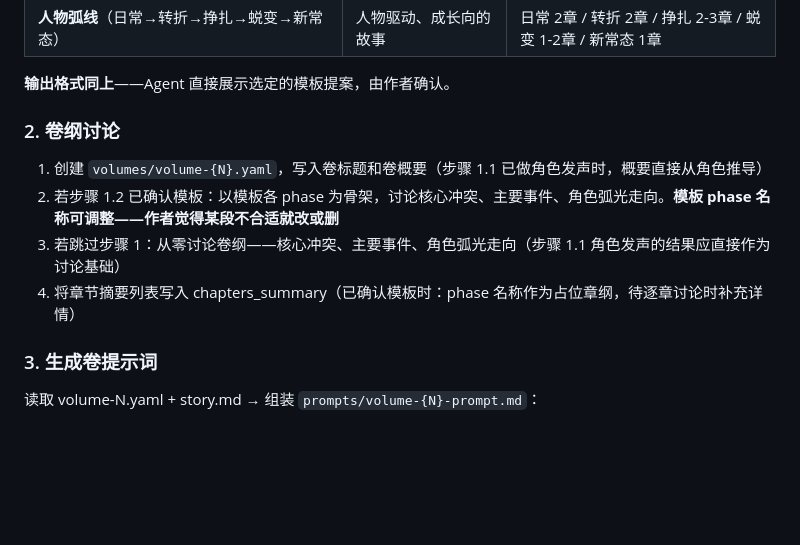
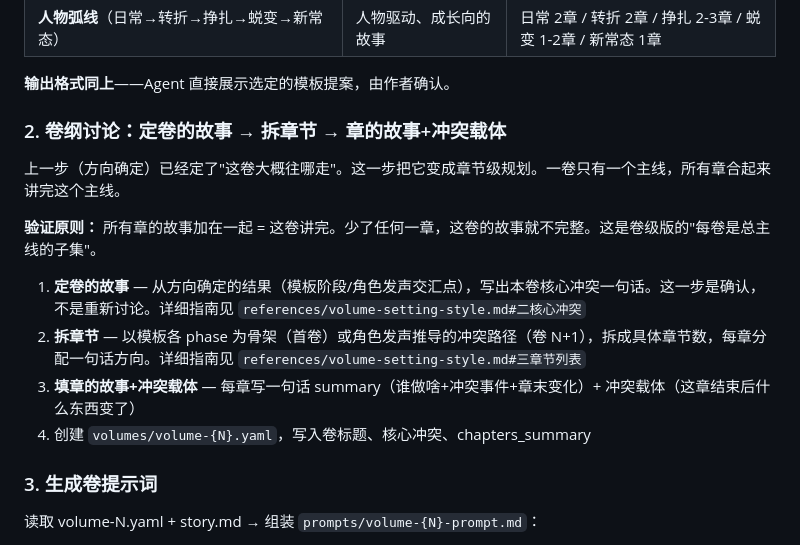
Before and after one commit to modoojunko/awesome-novel-skill, a Markdown page: skills/outline/SKILL.md, the part around the change. Drawn GitHub-style; blank space fills up the shorter version.

```diff
--- a/skills/outline/SKILL.md
+++ b/skills/outline/SKILL.md
@@ -193,11 +193,16 @@ Agent 根据 story.md 题材信息和世界设定推测最适合的模板，直
 
 **输出格式同上**——Agent 直接展示选定的模板提案，由作者确认。
 
-### 2. 卷纲讨论
-1. 创建 `volumes/volume-{N}.yaml`，写入卷标题和卷概要（步骤 1.1 已做角色发声时，概要直接从角色推导）
-2. 若步骤 1.2 已确认模板：以模板各 phase 为骨架，讨论核心冲突、主要事件、角色弧光走向。**模板 phase 名称可调整——作者觉得某段不合适就改或删**
-3. 若跳过步骤 1：从零讨论卷纲——核心冲突、主要事件、角色弧光走向（步骤 1.1 角色发声的结果应直接作为讨论基础）
-4. 将章节摘要列表写入 chapters_summary（已确认模板时：phase 名称作为占位章纲，待逐章讨论时补充详情）
+### 2. 卷纲讨论：定卷的故事 → 拆章节 → 章的故事+冲突载体
+
+上一步（方向确定）已经定了"这卷大概往哪走"。这一步把它变成章节级规划。一卷只有一个主线，所有章合起来讲完这个主线。
+
+**验证原则：** 所有章的故事加在一起 = 这卷讲完。少了任何一章，这卷的故事就不完整。这是卷级版的"每卷是总主线的子集"。
+
+1. **定卷的故事** — 从方向确定的结果（模板阶段/角色发声交汇点），写出本卷核心冲突一句话。这一步是确认，不是重新讨论。详细指南见 `references/volume-setting-style.md#二核心冲突`
+2. **拆章节** — 以模板各 phase 为骨架（首卷）或角色发声推导的冲突路径（卷 N+1），拆成具体章节数，每章分配一句话方向。详细指南见 `references/volume-setting-style.md#三章节列表`
+3. **填章的故事+冲突载体** — 每章写一句话 summary（谁做啥+冲突事件+章末变化）+ 冲突载体（这章结束后什么东西变了）
+4. 创建 `volumes/volume-{N}.yaml`，写入卷标题、核心冲突、chapters_summary
 
 ### 3. 生成卷提示词
 读取 volume-N.yaml + story.md → 组装 `prompts/volume-{N}-prompt.md`：
```
Also changed, not shown: references/volume-setting-style.md (+12 -0 lines).
